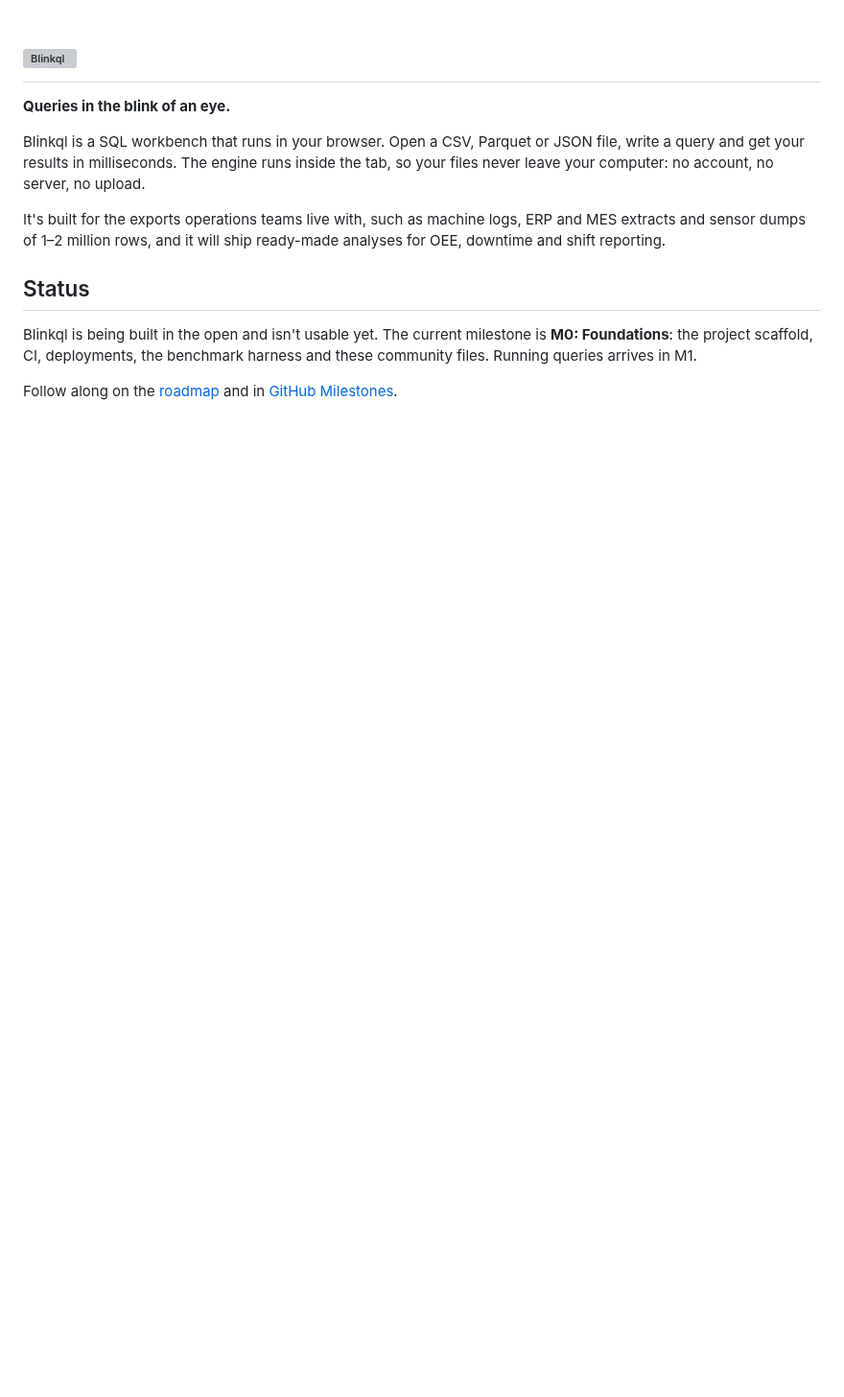
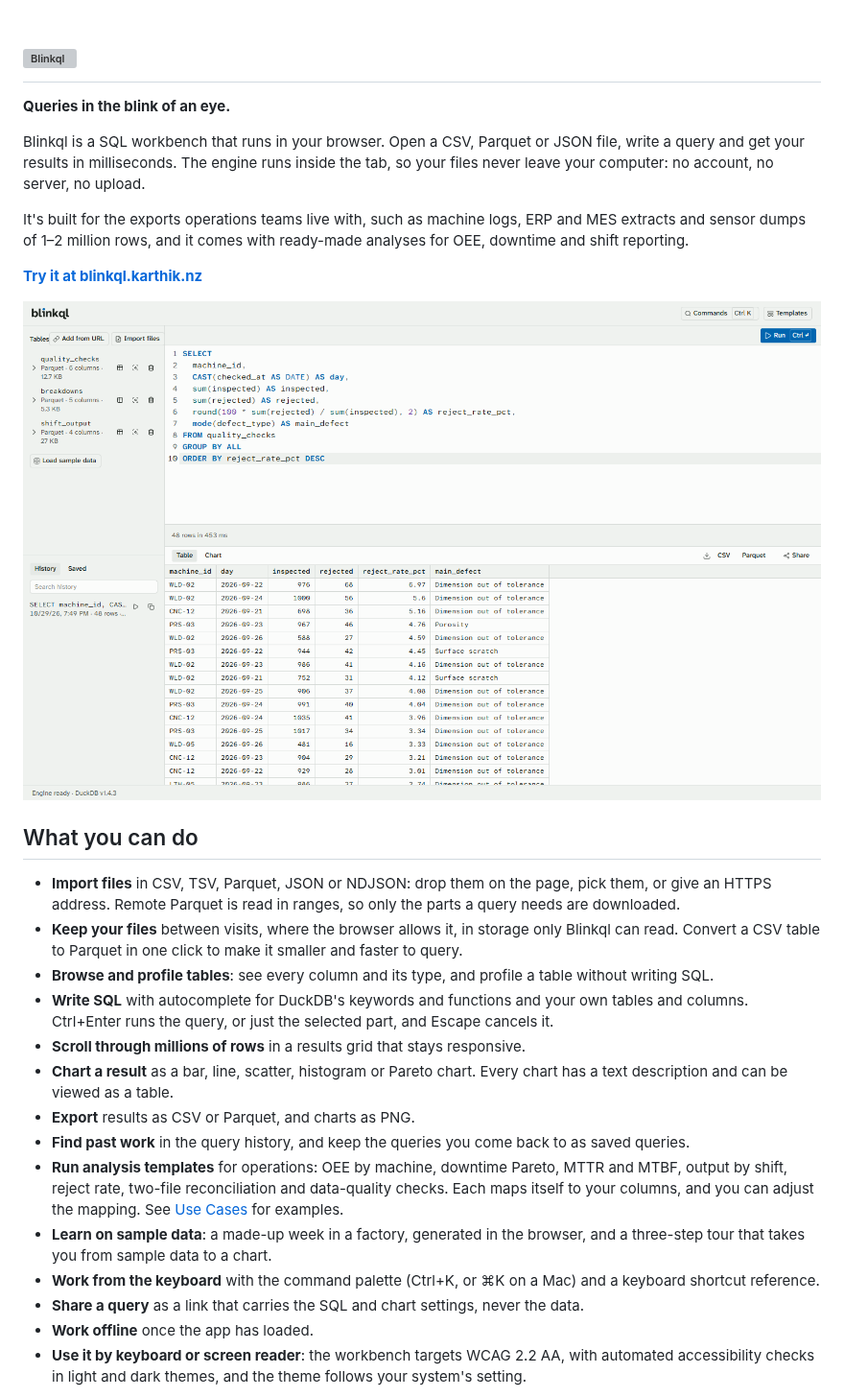
Before and after one commit to Karthik-beta/Blinkql, a Markdown page: README.md, the part around one of its changes. Shown at 96% size. Drawn GitHub-style; pictures changed too: docs/screenshots/workbench-light.png (added); blank space fills up the shorter version; grey boxes are pictures that could not be loaded.

```diff
--- a/README.md
+++ b/README.md
@@ -9,10 +9,29 @@
 
 Blinkql is a SQL workbench that runs in your browser. Open a CSV, Parquet or JSON file, write a query and get your results in milliseconds. The engine runs inside the tab, so your files never leave your computer: no account, no server, no upload.
 
-It's built for the exports operations teams live with, such as machine logs, ERP and MES extracts and sensor dumps of 1–2 million rows, and it will ship ready-made analyses for OEE, downtime and shift reporting.
+It's built for the exports operations teams live with, such as machine logs, ERP and MES extracts and sensor dumps of 1–2 million rows, and it comes with ready-made analyses for OEE, downtime and shift reporting.
 
-## Status
+**[Try it at blinkql.karthik.nz](https://blinkql.karthik.nz/app/)**
 
-Blinkql is being built in the open and isn't usable yet. The current milestone is **M0: Foundations**: the project scaffold, CI, deployments, the benchmark harness and these community files. Running queries arrives in M1.
+<picture>
+  <source media="(prefers-color-scheme: dark)" srcset="docs/screenshots/workbench-dark.png">
+  <img src="docs/screenshots/workbench-light.png" alt="The Blinkql workbench: three sample tables in the sidebar, a query for the reject rate by machine and day in the editor, and its 48 result rows in the grid below">
+</picture>
 
-Follow along on the [roadmap](https://github.com/Karthik-beta/Blinkql/wiki/Roadmap-and-Milestones) and in [GitHub Milestones](https://github.com/Karthik-beta/Blinkql/milestones).
+## What you can do
+
+- **Import files** in CSV, TSV, Parquet, JSON or NDJSON: drop them on the page, pick them, or give an HTTPS address. Remote Parquet is read in ranges, so only the parts a query needs are downloaded.
+- **Keep your files** between visits, where the browser allows it, in storage only Blinkql can read. Convert a CSV table to Parquet in one click to make it smaller and faster to query.
+- **Browse and profile tables**: see every column and its type, and profile a table without writing SQL.
+- **Write SQL** with autocomplete for DuckDB's keywords and functions and your own tables and columns. Ctrl+Enter runs the query, or just the selected part, and Escape cancels it.
+- **Scroll through millions of rows** in a results grid that stays responsive.
+- **Chart a result** as a bar, line, scatter, histogram or Pareto chart. Every chart has a text description and can be viewed as a table.
+- **Export** results as CSV or Parquet, and charts as PNG.
+- **Find past work** in the query history, and keep the queries you come back to as saved queries.
+- **Run analysis templates** for operations: OEE by machine, downtime Pareto, MTTR and MTBF, output by shift, reject rate, two-file reconciliation and data-quality checks. Each maps itself to your columns, and you can adjust the mapping. See [Use Cases](https://github.com/Karthik-beta/Blinkql/wiki/Use-Cases) for examples.
+- **Learn on sample data**: a made-up week in a factory, generated in the browser, and a three-step tour that takes you from sample data to a chart.
+- **Work from the keyboard** with the command palette (Ctrl+K, or ⌘K on a Mac) and a keyboard shortcut reference.
+- **Share a query** as a link that carries the SQL and chart settings, never the data.
+- **Work offline** once the app has loaded.
+- **Use it by keyboard or screen reader**: the workbench targets WCAG 2.2 AA, with automated accessibility checks in light and dark themes, and the theme follows your system's setting.
+
```
Also changed, not shown: other parts of README.md (+34 -0 lines), docs/screenshots/chart-dark.png (added), docs/screenshots/chart-light.png (added), docs/screenshots/workbench-dark.png (added).
